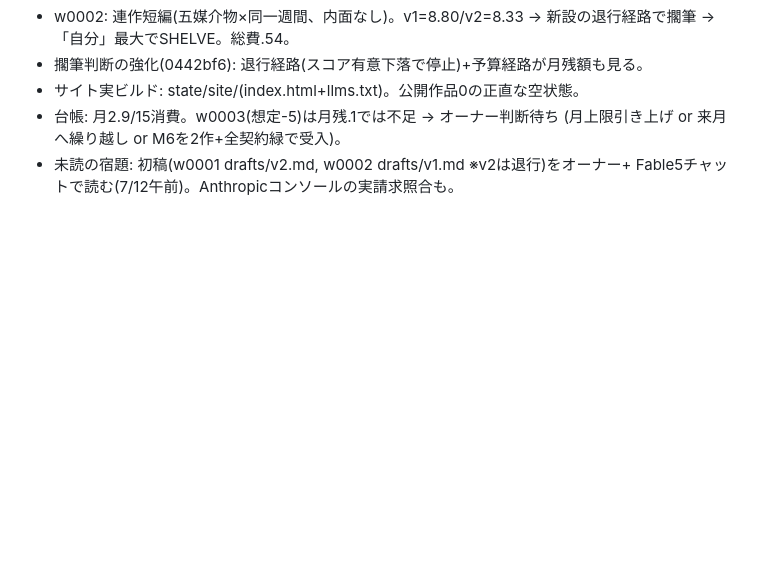
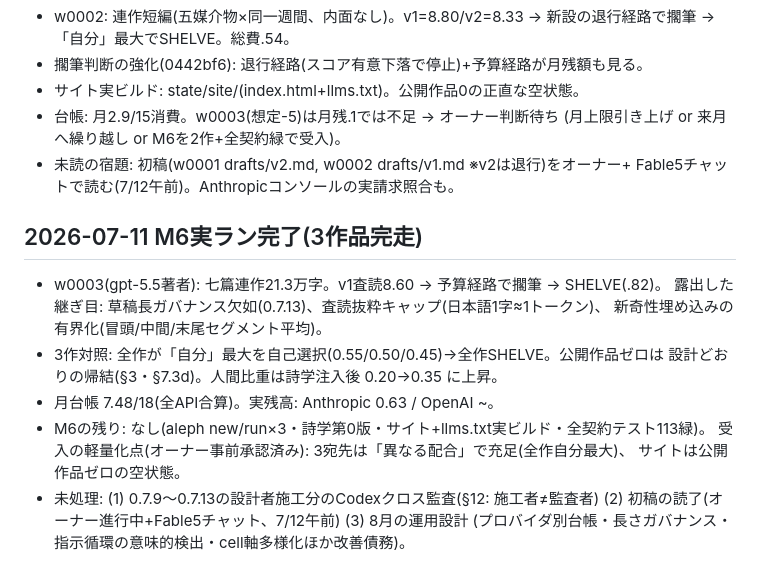
Before and after one commit to Ryota2865/aleph.github.io, a Markdown page: PROGRESS.md, the part around the change. Drawn GitHub-style; blank space fills up the shorter version.

Commit message:
Record M6 real-run completion: three works, full closed loops
Co-Authored-By: Claude Fable 5 <noreply@anthropic.com>

```diff
--- a/PROGRESS.md
+++ b/PROGRESS.md
@@ -526,3 +526,17 @@ config/llama-swap.yaml・scripts/start_local_stack.sh まで施工したとこ
   (月上限引き上げ or 来月へ繰り越し or M6を2作+全契約緑で受入)。
 - 未読の宿題: 初稿(w0001 drafts/v2.md, w0002 drafts/v1.md ※v2は退行)をオーナー+
   Fable5チャットで読む(7/12午前)。Anthropicコンソールの実請求照合も。
+
+## 2026-07-11 M6実ラン完了(3作品完走)
+- w0003(gpt-5.5著者): 七篇連作21.3万字。v1査読8.60 → 予算経路で擱筆 → SHELVE(.82)。
+  露出した継ぎ目: 草稿長ガバナンス欠如(0.7.13)、査読抜粋キャップ(日本語1字≈1トークン)、
+  新奇性埋め込みの有界化(冒頭/中間/末尾セグメント平均)。
+- 3作対照: 全作が「自分」最大を自己選択(0.55/0.50/0.45)→全作SHELVE。公開作品ゼロは
+  設計どおりの帰結(§3・§7.3d)。人間比重は詩学注入後 0.20→0.35 に上昇。
+- 月台帳 7.48/18(全API合算)。実残高: Anthropic 0.63 / OpenAI ~。
+- M6の残り: なし(aleph new/run×3・詩学第0版・サイト+llms.txt実ビルド・全契約テスト113緑)。
+  受入の軽量化点(オーナー事前承認済み): 3宛先は「異なる配合」で充足(全作自分最大)、
+  サイトは公開作品ゼロの空状態。
+- 未処理: (1) 0.7.9〜0.7.13の設計者施工分のCodexクロス監査(§12: 施工者≠監査者)
+  (2) 初稿の読了(オーナー進行中+Fable5チャット、7/12午前) (3) 8月の運用設計
+  (プロバイダ別台帳・長さガバナンス・指示循環の意味的検出・cell軸多様化ほか改善債務)。
```
